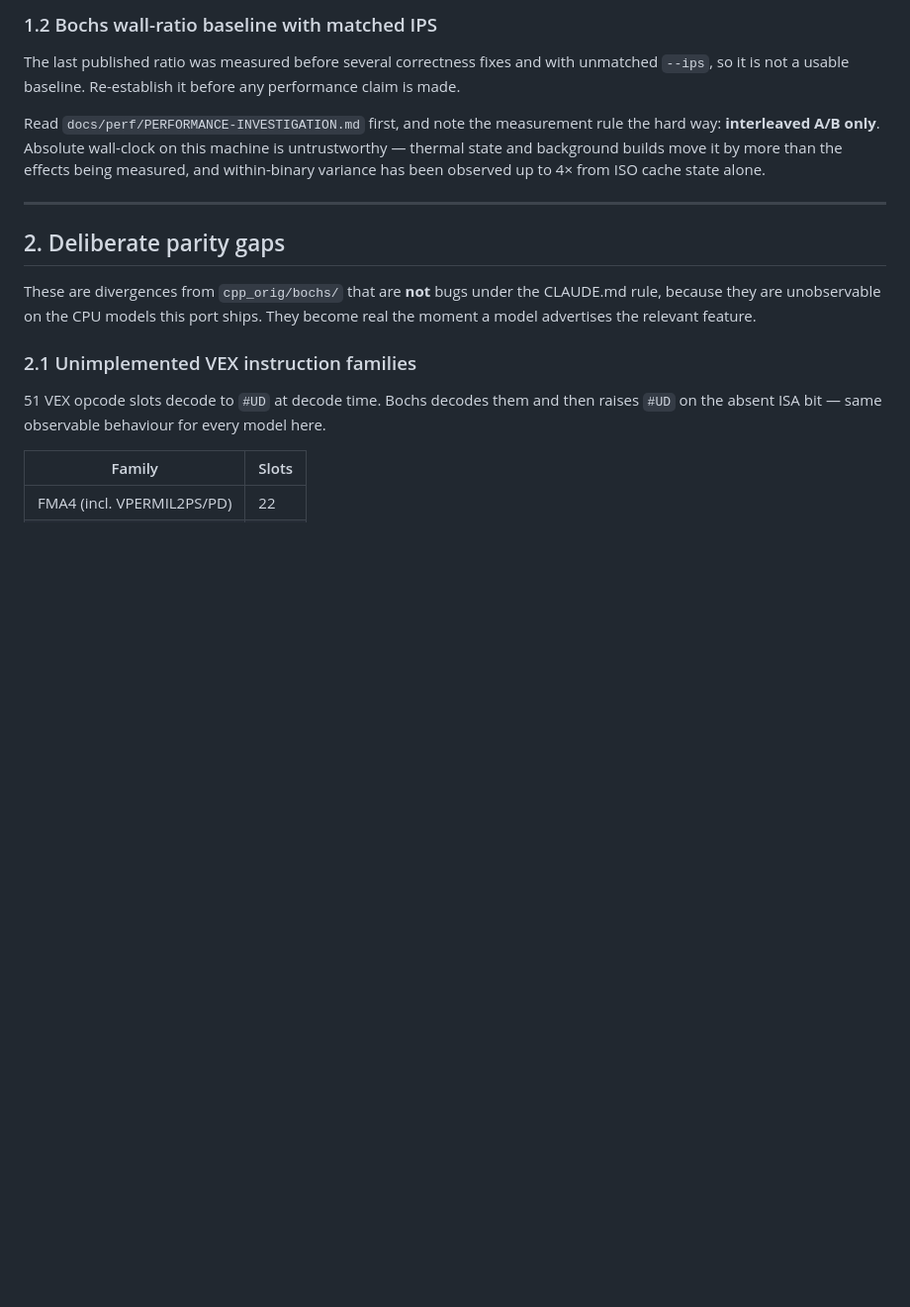
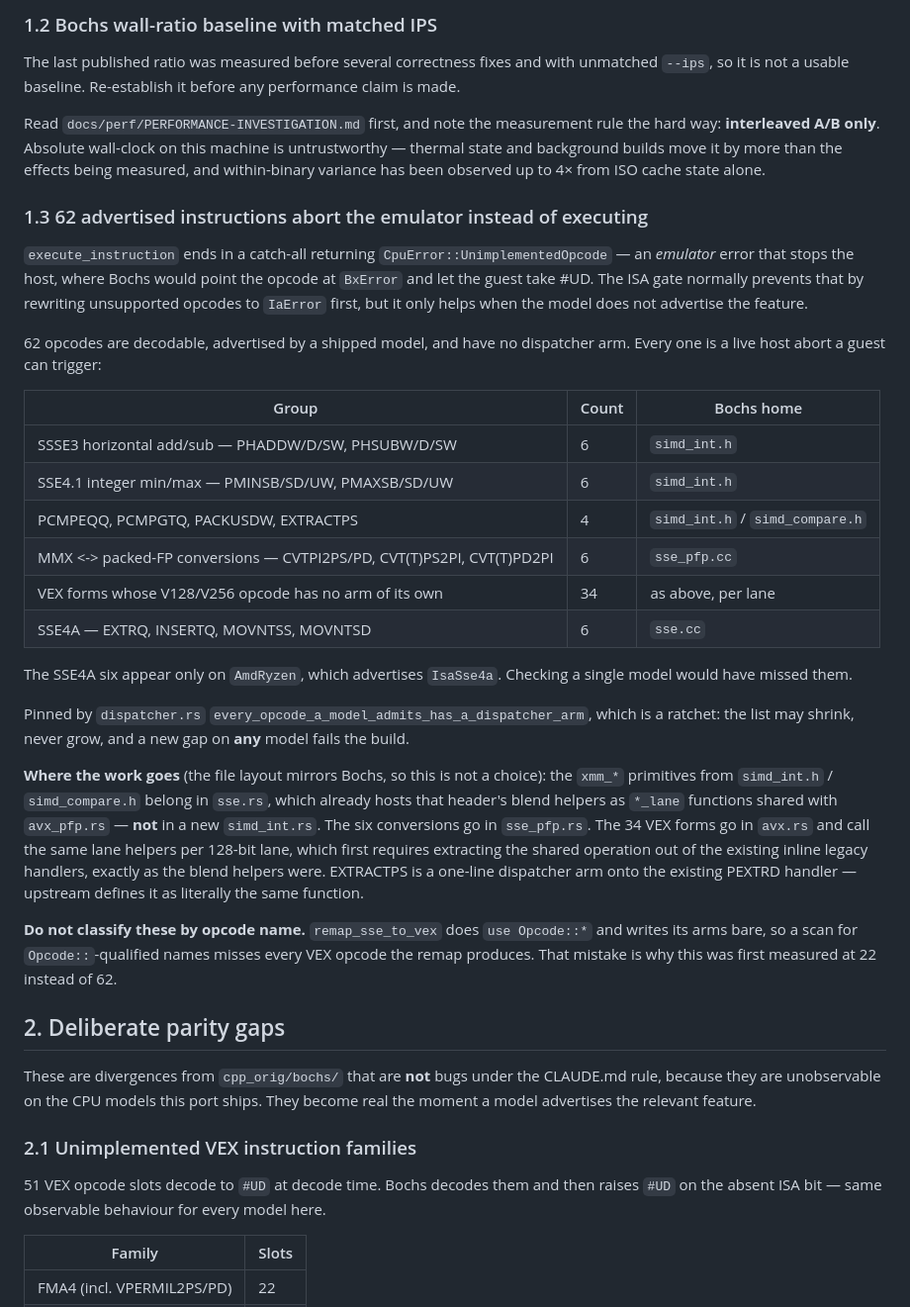
Before and after one commit to r3bb1t/rusty_box, a Markdown page: ROADMAP.md, the part around one of its changes. Shown at 99% size. Drawn GitHub-style; blank space fills up the shorter version.

```diff
--- a/ROADMAP.md
+++ b/ROADMAP.md
@@ -44,7 +44,47 @@ is untrustworthy — thermal state and background builds move it by more than th
 effects being measured, and within-binary variance has been observed up to 4×
 from ISO cache state alone.
 
----
+### 1.3 62 advertised instructions abort the emulator instead of executing
+
+`execute_instruction` ends in a catch-all returning `CpuError::UnimplementedOpcode`
+— an *emulator* error that stops the host, where Bochs would point the opcode at
+`BxError` and let the guest take #UD. The ISA gate normally prevents that by
+rewriting unsupported opcodes to `IaError` first, but it only helps when the
+model does not advertise the feature.
+
+62 opcodes are decodable, advertised by a shipped model, and have no dispatcher
+arm. Every one is a live host abort a guest can trigger:
+
+| Group | Count | Bochs home |
+|---|---|---|
+| SSSE3 horizontal add/sub — PHADDW/D/SW, PHSUBW/D/SW | 6 | `simd_int.h` |
+| SSE4.1 integer min/max — PMINSB/SD/UW, PMAXSB/SD/UW | 6 | `simd_int.h` |
+| PCMPEQQ, PCMPGTQ, PACKUSDW, EXTRACTPS | 4 | `simd_int.h` / `simd_compare.h` |
+| MMX <-> packed-FP conversions — CVTPI2PS/PD, CVT(T)PS2PI, CVT(T)PD2PI | 6 | `sse_pfp.cc` |
+| VEX forms whose V128/V256 opcode has no arm of its own | 34 | as above, per lane |
+| SSE4A — EXTRQ, INSERTQ, MOVNTSS, MOVNTSD | 6 | `sse.cc` |
+
+The SSE4A six appear only on `AmdRyzen`, which advertises `IsaSse4a`. Checking a
+single model would have missed them.
+
+Pinned by `dispatcher.rs`
+`every_opcode_a_model_admits_has_a_dispatcher_arm`, which is a ratchet: the list
+may shrink, never grow, and a new gap on **any** model fails the build.
+
+**Where the work goes** (the file layout mirrors Bochs, so this is not a
+choice): the `xmm_*` primitives from `simd_int.h` / `simd_compare.h` belong in
+`sse.rs`, which already hosts that header's blend helpers as `*_lane` functions
+shared with `avx_pfp.rs` — **not** in a new `simd_int.rs`. The six conversions
+go in `sse_pfp.rs`. The 34 VEX forms go in `avx.rs` and call the same lane
+helpers per 128-bit lane, which first requires extracting the shared operation
+out of the existing inline legacy handlers, exactly as the blend helpers were.
+EXTRACTPS is a one-line dispatcher arm onto the existing PEXTRD handler —
+upstream defines it as literally the same function.
+
+**Do not classify these by opcode name.** `remap_sse_to_vex` does `use
+Opcode::*` and writes its arms bare, so a scan for `Opcode::`-qualified names
+misses every VEX opcode the remap produces. That mistake is why this was first
+measured at 22 instead of 62.
 
 ## 2. Deliberate parity gaps
 
```
Also changed, not shown: other parts of ROADMAP.md (+58 -7 lines).
